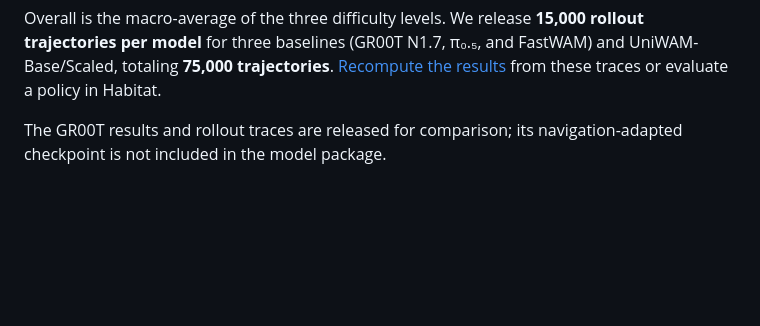
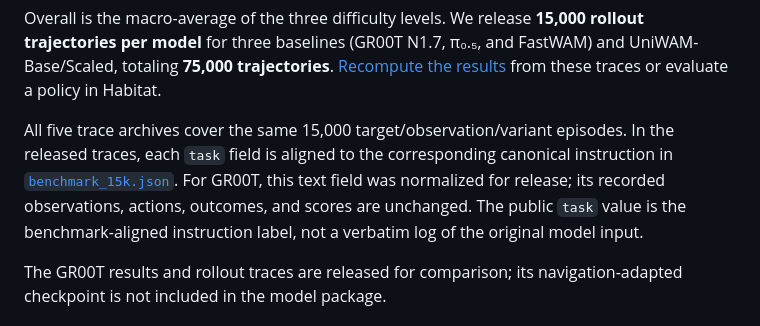
Before and after one commit to Fysics-AI/UniWAM, a Markdown page: README.md, the part around the change. GitHub-like rendering; blank space fills up the shorter version.

Commit message:
Clarify benchmark-aligned GR00T trace task labels

```diff
--- a/README.md
+++ b/README.md
@@ -95,6 +95,8 @@ MAP position / heading error ↓, computed from the released evaluation traces:
 | **UniWAM-Scaled** | **7.48 / 1.82** | **7.86 / 2.08** | **14.24 / 3.01** | **9.86 / 2.30** |
 
 Overall is the macro-average of the three difficulty levels. We release **15,000 rollout trajectories per model** for three baselines (GR00T N1.7, π₀.₅, and FastWAM) and UniWAM-Base/Scaled, totaling **75,000 trajectories**. [Recompute the results](#evaluation) from these traces or evaluate a policy in Habitat.
+
+All five trace archives cover the same 15,000 target/observation/variant episodes. In the released traces, each `task` field is aligned to the corresponding canonical instruction in [`benchmark_15k.json`](https://huggingface.co/datasets/Fysics-AI/MAP-Bench/blob/main/evaluation/benchmark_15k.json). For GR00T, this text field was normalized for release; its recorded observations, actions, outcomes, and scores are unchanged. The public `task` value is the benchmark-aligned instruction label, not a verbatim log of the original model input.
 
 The GR00T results and rollout traces are released for comparison; its navigation-adapted checkpoint is not included in the model package.
 
```
